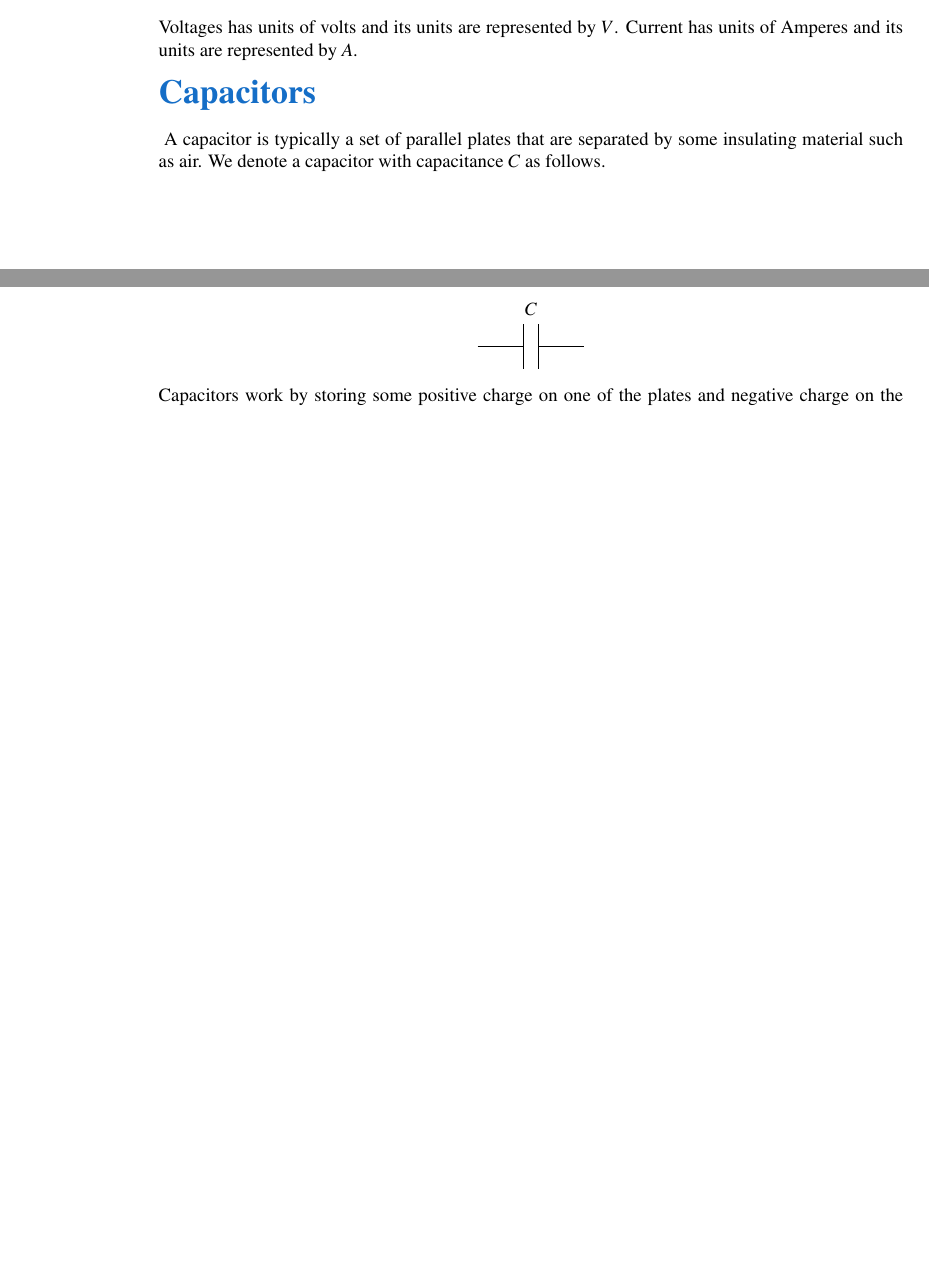
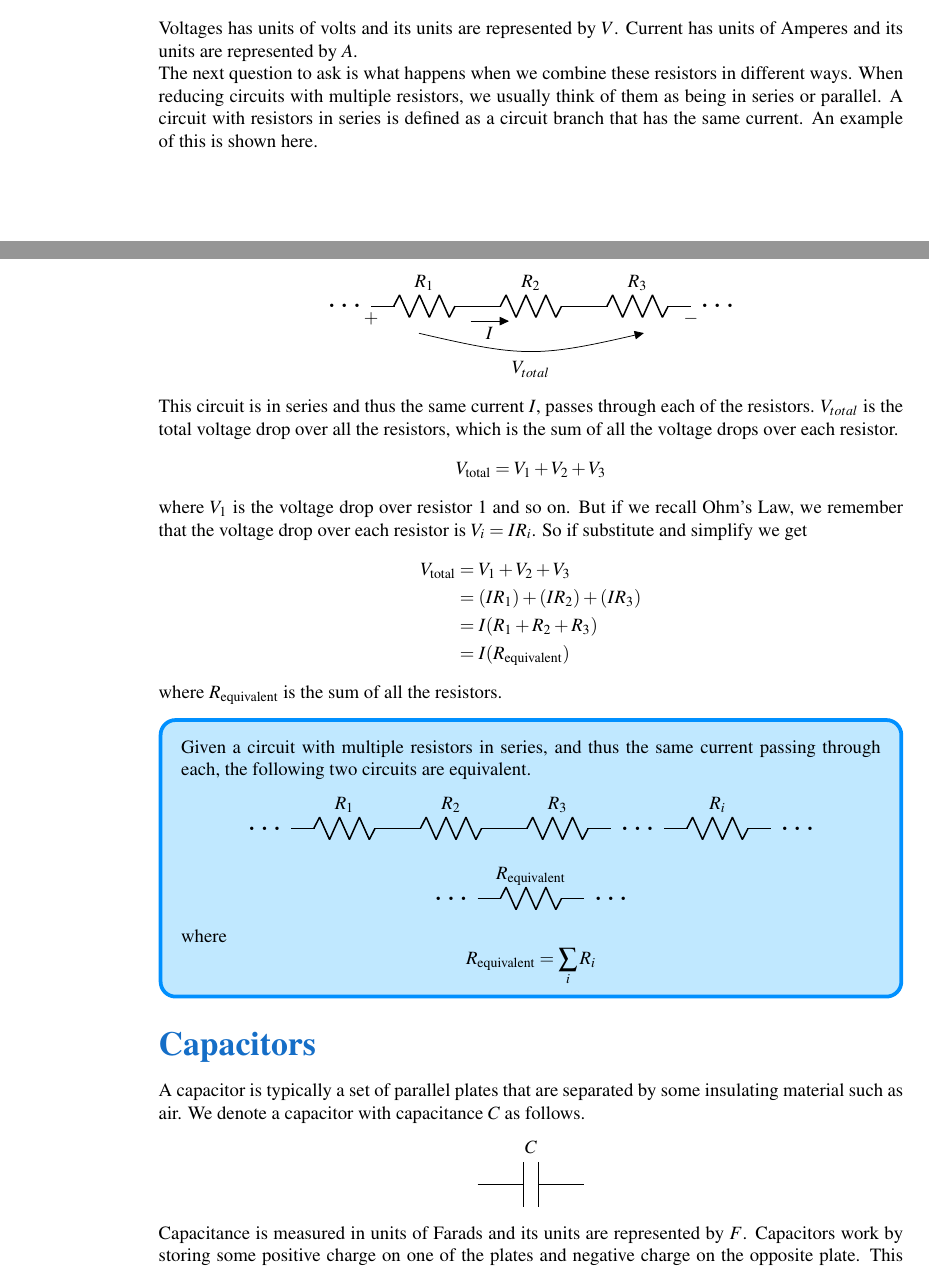
Before and after one commit to Nick0412/EE_Notes, a LaTeX document (ee_notes.tex, which reads Analog/Intro_Circuits/Intro_Circuits.tex, notes.cls): two parts of pages 3 and 4 of 4 before the commit and two parts of pages 3 and 4 of 5 after it, joined at a grey line, cut so that both start at the same text, the shorter picture padded with empty space. Compiled offline with pdfLaTeX.

Commit message:
updated some sections

```diff
--- a/Analog/Intro_Circuits/Intro_Circuits.tex
+++ b/Analog/Intro_Circuits/Intro_Circuits.tex
@@ -29,3 +32,58 @@ Current has units of Amperes and its units are represented by $A$.
+The next question to ask is what happens when we combine these resistors in different ways.
+When reducing circuits with multiple resistors, we usually think of them as being in series or parallel.
+A circuit with resistors in series is defined as a circuit branch that has the same current.
+An example of this is shown here.
+\begin{figure}[H]\centering
+\begin{circuitikz}[european voltages]
+	\node at (-.5,0) {\LARGE{$\ldots$}};
+	\draw (0,0) to[R=$R_1$] (2,0);
+	\draw (2,0) to[R=$R_2$,f>_=$I$] (4,0);
+	\draw (4,0) to[R=$R_3$] (6,0);
+	\draw (0,0) node[below]{$+$} to [open,v_>={$V_{total}$},yshift=-.2in] (6,0) node[below]{$-$};
+	\node at (6.5,0) {\LARGE{$\ldots$}};
+\end{circuitikz}
+\end{figure}
+This circuit is in series and thus the same current $I$, passes through each of the resistors.
+$V_{total}$ is the total voltage drop over all the resistors, which is the sum of all the voltage drops over each resistor.
+\[
+	V_{\textrm{total}} = V_1 + V_2 + V_3
+\]
+where $V_1$ is the voltage drop over resistor 1 and so on.
+But if we recall Ohm's Law, we remember that the voltage drop over each resistor is $V_i = IR_i$.
+So if substitute and simplify we get
+\begin{align*}
+	V_{\textrm{total}} &= V_1 + V_2 + V_3 \\
+	&= (IR_1) + (IR_2) + (IR_3) \\
+	&= I(R_1+R_2+R_3) \\
+	&= I(R_{\textrm{equivalent}})
+\end{align*}
+where $R_{\textrm{equivalent}}$ is the sum of all the resistors.
+\begin{mdframed}[backgroundcolor=frameColor,linecolor=borderColor,linewidth=2pt,roundcorner=8pt,align=center]
+\vspace*{5px}
+Given a circuit with multiple resistors in series, and thus the same current passing through each, the following two circuits are equivalent.
+\begin{figure}[H]\centering
+\begin{circuitikz}[european voltages]
+	\node at (-.5,0) {\LARGE{$\ldots$}};
+	\draw (0,0) to[R=$R_1$] (2,0);
+	\draw (2,0) to[R=$R_2$] (4,0);
+	\draw (4,0) to[R=$R_3$] (6,0);
+	\node at (6.5,0) {\LARGE{$\ldots$}};
+	\draw (7,0) to[R=$R_i$] (9,0);
+	\node at (9.5,0) {\LARGE{$\ldots$}};
+\end{circuitikz}
+\end{figure}
+\begin{figure}[H]\centering
+\begin{circuitikz}[european voltages]
+	\node at (-.5,0) {\LARGE{$\ldots$}};
+	\draw (0,0) to[R=$R_{\textrm{equivalent}}$] (2,0);
+	\node at (2.5,0) {\LARGE{$\ldots$}};
+\end{circuitikz}
+\end{figure}
+where
+\[
+	R_{\textrm{equivalent}} = \sum_i R_i
+\]
+\end{mdframed}
 
 \stitle{Capacitors}
 A capacitor is typically a set of parallel plates that are separated by some insulating material such as air.
@@ -35,6 +93,7 @@ We denote a capacitor with capacitance $C$ as follows.
 	\draw (0,0) to[C=$C$] (2,0);
 \end{circuitikz}
 \end{figure}
+Capacitance is measured in units of Farads and its units are represented by $F$.
 Capacitors work by storing some positive charge on one of the plates and negative charge on the opposite plate.
 This causes an electric field between the plates and this is where the capacitor stores its energy.
 We relate the capacitor's capacitance with its voltage as follows.
--- a/ee_notes.tex
+++ b/ee_notes.tex
@@ -9,6 +9,7 @@
 \usepackage{circuitikz}
 \usepackage{float}
 \usepackage[framemethod=TikZ,xcolor=RGB]{mdframed}
+\usepackage{amsmath}
 
 \usetikzlibrary{shadows}
 
--- a/notes.cls
+++ b/notes.cls
@@ -21,7 +21,7 @@
 \setlength{\mylength}{\textwidth}
 \addtolength{\mylength}{1in}
 
-\newcommand{\stitle}[1]{{\vspace*{10pt} \color[HTML]{156EC7}\fontsize{18}{22}\selectfont\bfseries #1 \vspace*{10pt} \\}}
+\newcommand{\stitle}[1]{{\vspace*{10pt} \color[HTML]{156EC7}\fontsize{18}{22}\selectfont\bfseries #1 \vspace*{10pt} }\\}
 
 \titleformat{\section}
 	{\fontsize{75}{90}\selectfont\bfseries}
```
Also changed, not shown: Analog/Intro_Circuits/Intro_Circuits.tex (16 more changed lines).
